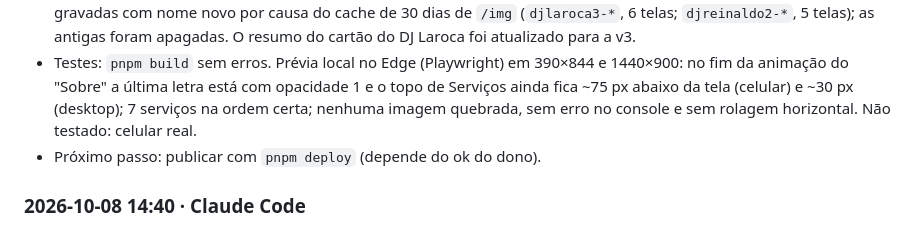
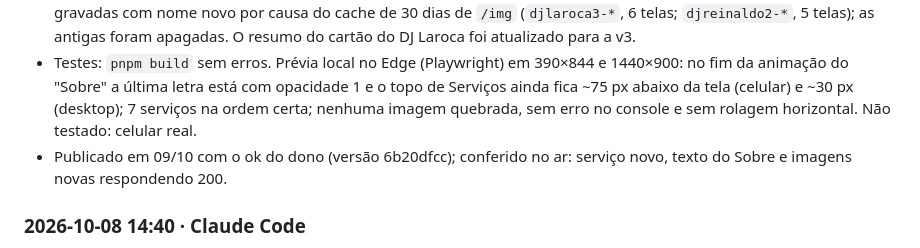
Before and after one commit to LarocaLucas/laroca-dev-v2, a Markdown page: AGENTS.md, the part around the change. Rendered like a GitHub page.

Commit message:
docs: registra a publicação de 09/10
Co-Authored-By: Claude Opus 5.5 <noreply@anthropic.com>

```diff
--- a/AGENTS.md
+++ b/AGENTS.md
@@ -28,7 +28,7 @@ Site da laroca.dev, no ar em https://laroca.dev desde 08/10/2026. A versão ante
 - Pedido do dono: (1) "Sites sob demanda" como serviço nº 2, mantendo os demais abaixo; (2) no celular, o texto do "Sobre" só terminava de acender com a tela já em Serviços; (3) "Sobre" dizendo sede em Castro, atendimento na região de Ponta Grossa e Curitiba e em todo o Brasil; (4) telas do DJ Laroca e do DJ Reinaldo nas versões novas dos sites.
 - Feito: serviço novo em `SERVICOS` (agora 7) e no JSON-LD; texto do "Sobre" reescrito; `areaServed` ganhou Curitiba e Brasil; `lastmod` do sitemap. `AnimatedText` passou de `["start 0.8", "end 0.2"]` para `["start 0.9", "end 0.75"]`: o texto termina de acender com o parágrafo ainda inteiro na tela. Capturas refeitas no formato de cada espaço e gravadas com nome novo por causa do cache de 30 dias de `/img` (`djlaroca3-*`, 6 telas; `djreinaldo2-*`, 5 telas); as antigas foram apagadas. O resumo do cartão do DJ Laroca foi atualizado para a v3.
 - Testes: `pnpm build` sem erros. Prévia local no Edge (Playwright) em 390×844 e 1440×900: no fim da animação do "Sobre" a última letra está com opacidade 1 e o topo de Serviços ainda fica ~75 px abaixo da tela (celular) e ~30 px (desktop); 7 serviços na ordem certa; nenhuma imagem quebrada, sem erro no console e sem rolagem horizontal. Não testado: celular real.
-- Próximo passo: publicar com `pnpm deploy` (depende do ok do dono).
+- Publicado em 09/10 com o ok do dono (versão 6b20dfcc); conferido no ar: serviço novo, texto do Sobre e imagens novas respondendo 200.
 ### 2026-10-08 14:40 · Claude Code
 - Pedido do dono: revisão de acessibilidade. Auditoria com axe-core (WCAG 2.2 A/AA + boas práticas) no site publicado, em 1440 e 390 de largura, e percurso por teclado.
 - Encontrado e corrigido: `aria-label` num parágrafo (uso proibido) no texto animado do "Sobre", trocado por texto oculto visualmente para leitores de tela; faltava atalho "Pular para o conteúdo"; links que abrem em nova aba agora avisam isso aos leitores de tela.
```
